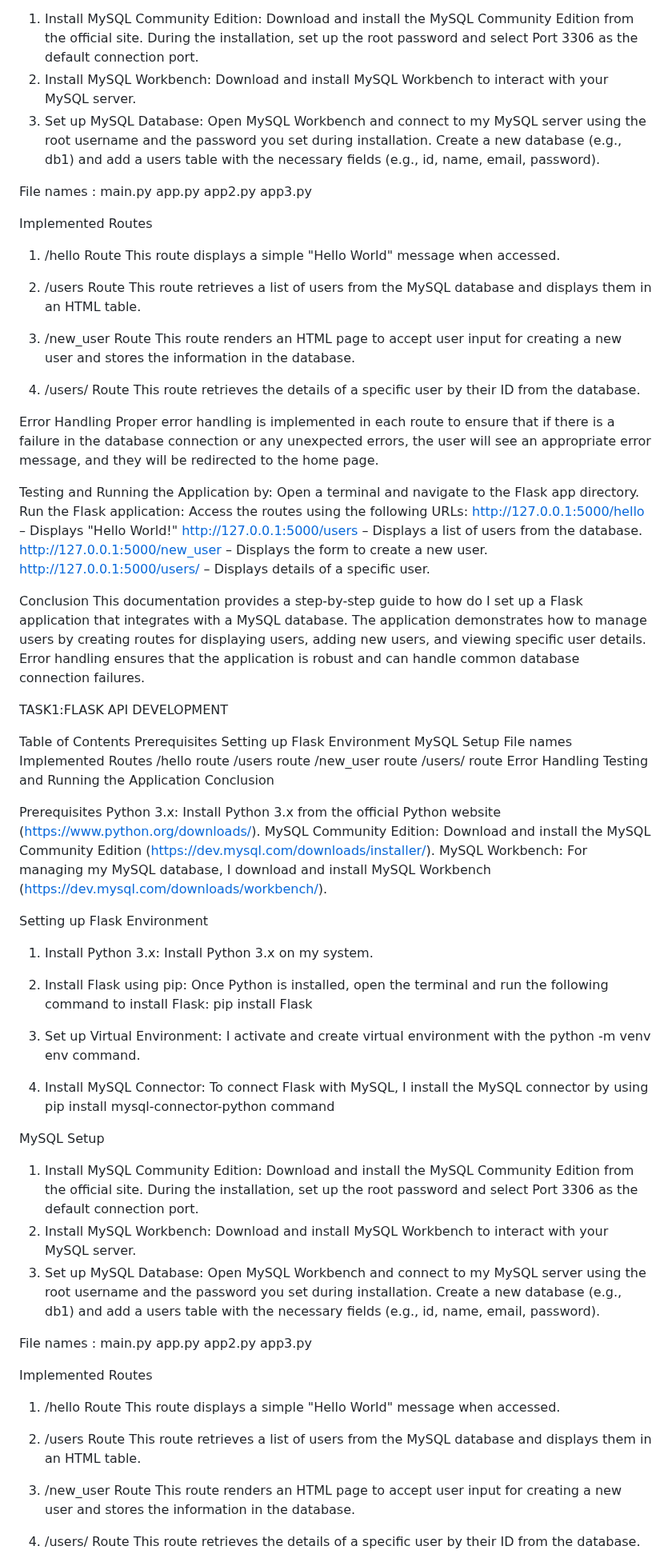
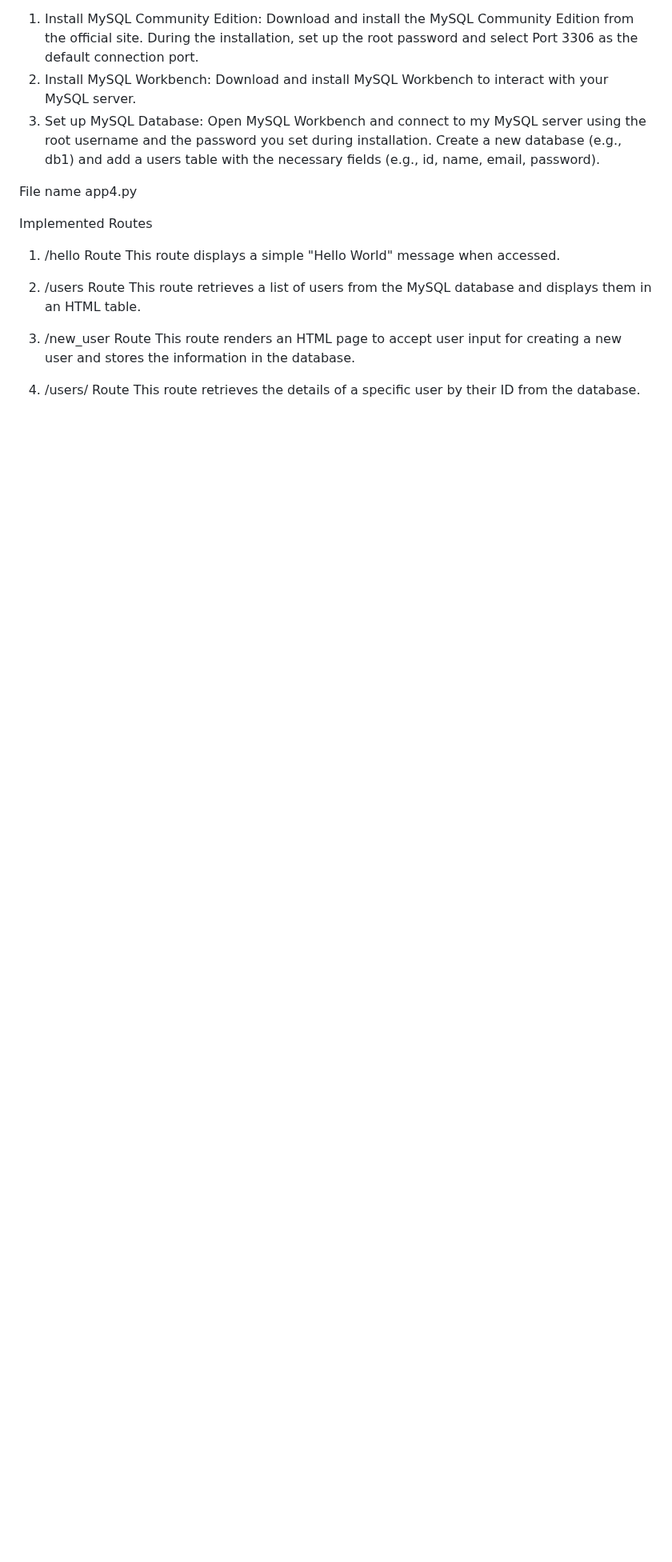
Before and after one commit to sneha3422/ASSIGNMENT1, a Markdown page: README.md, the part around one of its changes. Shown at 80% size. Rendered like a GitHub page; blank space fills up the shorter version.

```diff
--- a/README.md
+++ b/README.md
@@ -45,103 +45,8 @@ Download and install MySQL Workbench to interact with your MySQL server.
 Open MySQL Workbench and connect to my MySQL server using the root username and the password you set during installation.
 Create a new database (e.g., db1) and add a users table with the necessary fields (e.g., id, name, email, password).
 
-File names  :
-main.py
-app.py
-app2.py
-app3.py
-
-
-Implemented Routes
-1. /hello Route
-This route displays a simple "Hello World" message when accessed.
-
-2. /users Route
-This route retrieves a list of users from the MySQL database and displays them in an HTML table.
-
-3. /new_user Route
-This route renders an HTML page to accept user input for creating a new user and stores the information in the database.
-
-4. /users/<id> Route
-This route retrieves the details of a specific user by their ID from the database.
-
-Error Handling
-Proper error handling is implemented in each route to ensure that if there is a failure in the database connection or
-any unexpected errors, the user will see an appropriate error message, and they will be redirected to the home page.
-
-Testing and Running the Application by:
-Open a terminal and navigate to the Flask app directory.
-Run the Flask application:
-Access the routes using the following URLs:
-http://127.0.0.1:5000/hello – Displays "Hello World!"
-http://127.0.0.1:5000/users – Displays a list of users from the database.
-http://127.0.0.1:5000/new_user – Displays the form to create a new user.
-http://127.0.0.1:5000/users/<id> – Displays details of a specific user.
-
-Conclusion
-This documentation provides a step-by-step guide to how do I set up a Flask application that integrates with a MySQL database.
-The application demonstrates how to manage users by creating routes for displaying users, adding new users, and viewing specific user details.
-Error handling ensures that the application is robust and can handle common database connection failures.
-
-
-
-
-
-
-
-TASK1:FLASK API DEVELOPMENT
-
-Table of Contents
-Prerequisites
-Setting up Flask Environment
-MySQL Setup
-File names
-Implemented Routes
-/hello route
-/users route
-/new_user route
-/users/<id> route
-Error Handling
-Testing and Running the Application
-Conclusion
-
-Prerequisites
-Python 3.x: Install Python 3.x from the official Python website (https://www.python.org/downloads/).
-MySQL Community Edition: Download and install the MySQL Community Edition (https://dev.mysql.com/downloads/installer/).
-MySQL Workbench: For managing my MySQL database,  I download and install MySQL Workbench (https://dev.mysql.com/downloads/workbench/).
-
-Setting up Flask Environment
-1. Install Python 3.x:
-Install Python 3.x on my system.
-
-2. Install Flask using pip:
-Once Python is installed, open the terminal and run the following command to install Flask:
-pip install Flask
-
-3. Set up Virtual Environment:
-I activate and create virtual environment with the python -m venv env command.
-
-
-4. Install MySQL Connector:
-To connect Flask with MySQL, I install the MySQL connector by using pip install mysql-connector-python command
-
-
-MySQL Setup
-1. Install MySQL Community Edition:
-Download and install the MySQL Community Edition from the official site.
-During the installation, set up the root password and select Port 3306 as the default connection port.
-2. Install MySQL Workbench:
-Download and install MySQL Workbench to interact with your MySQL server.
-3. Set up MySQL Database:
-Open MySQL Workbench and connect to my MySQL server using the root username and the password you set during installation.
-Create a new database (e.g., db1) and add a users table with the necessary fields (e.g., id, name, email, password).
-
-File names  :
-main.py
-app.py
-app2.py
-app3.py
-
+File name
+app4.py
 
 Implemented Routes
 1. /hello Route
```
Also changed, not shown: other parts of README.md (+6 -5 lines).
